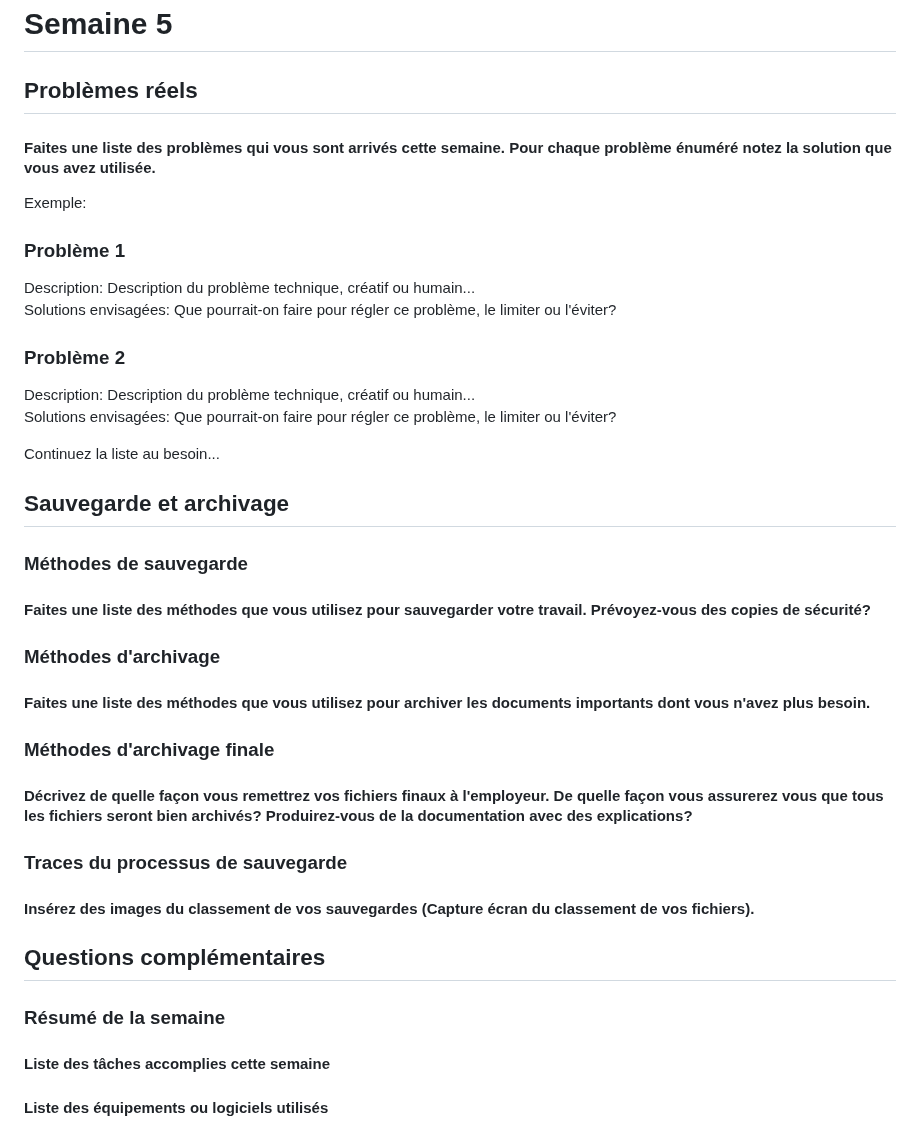
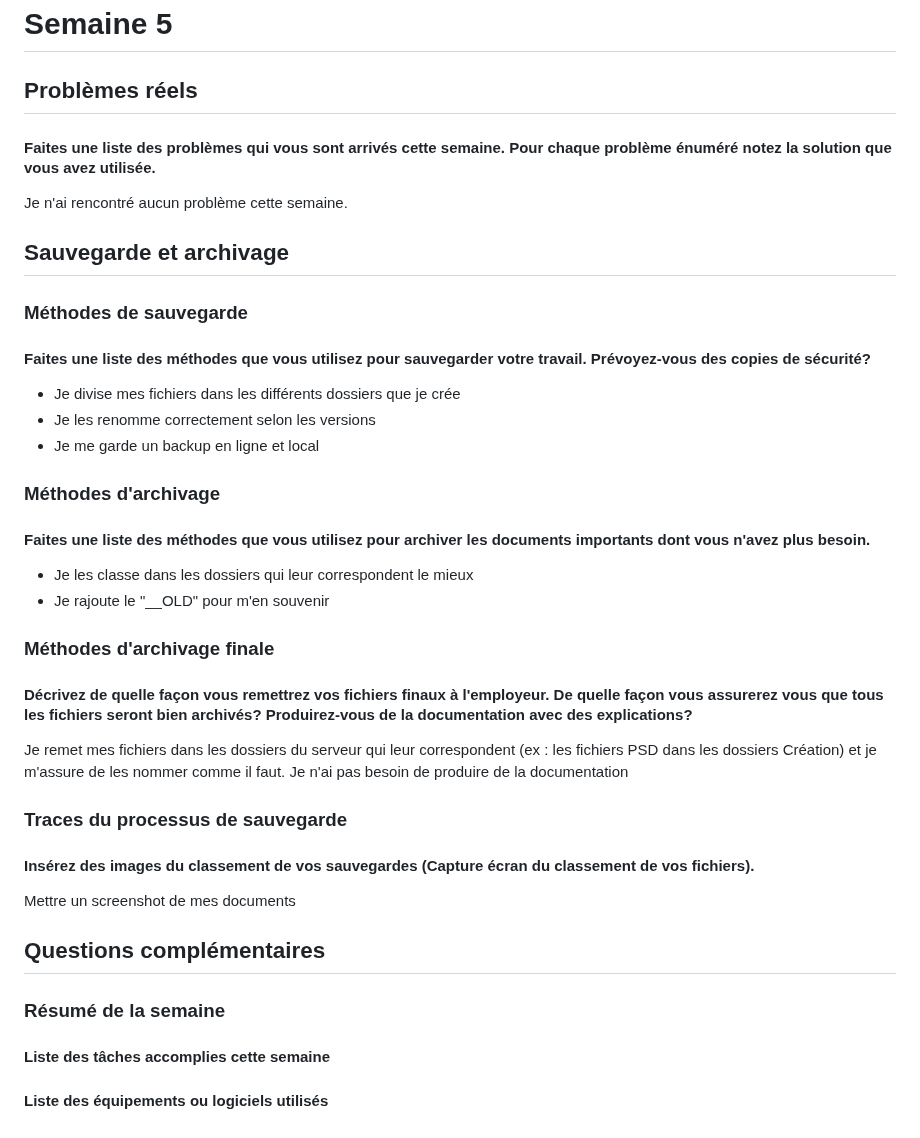
Before and after one commit to tim-montmorency-stages/ghita_alaoui_rapport_stage, a Markdown page: Semaine5.md, the part around the change. Rendered like a GitHub page.

```diff
--- a/Semaine5.md
+++ b/Semaine5.md
@@ -1,33 +1,44 @@
 # Semaine 5
 
 ## Problèmes réels
+
 #### Faites une liste des problèmes qui vous sont arrivés cette semaine. Pour chaque problème énuméré notez la solution que vous avez utilisée.
-Exemple:
-### Problème 1
-Description: Description du problème technique, créatif ou humain...
-Solutions envisagées: Que pourrait-on faire pour régler ce problème, le limiter ou l'éviter?
 
-### Problème 2
-Description: Description du problème technique, créatif ou humain...
-Solutions envisagées: Que pourrait-on faire pour régler ce problème, le limiter ou l'éviter?
-
-Continuez la liste au besoin...
+Je n'ai rencontré aucun problème cette semaine.
 
 ## Sauvegarde et archivage
+
 ### Méthodes de sauvegarde
+
 #### Faites une liste des méthodes que vous utilisez pour sauvegarder votre travail. Prévoyez-vous des copies de sécurité?
 
+- Je divise mes fichiers dans les différents dossiers que je crée
+- Je les renomme correctement selon les versions
+- Je me garde un backup en ligne et local
+
 ### Méthodes d'archivage
+
 #### Faites une liste des méthodes que vous utilisez pour archiver les documents importants dont vous n'avez plus besoin.
 
+- Je les classe dans les dossiers qui leur correspondent le mieux
+- Je rajoute le "__OLD" pour m'en souvenir
+
 ### Méthodes d'archivage finale
+
 #### Décrivez de quelle façon vous remettrez vos fichiers finaux à l'employeur. De quelle façon vous assurerez vous que tous les fichiers seront bien archivés? Produirez-vous de la documentation avec des explications?
 
+Je remet mes fichiers dans les dossiers du serveur qui leur correspondent (ex : les fichiers PSD dans les dossiers Création) et je m'assure de les nommer comme il faut. Je n'ai pas besoin de produire de la documentation
+
 ### Traces du processus de sauvegarde
+
 #### Insérez des images du classement de vos sauvegardes (Capture écran du classement de vos fichiers).
 
+Mettre un screenshot de mes documents
+
 ## Questions complémentaires
+
 ### Résumé de la semaine
+
 #### Liste des tâches accomplies cette semaine
 
 #### Liste des équipements ou logiciels utilisés
```
